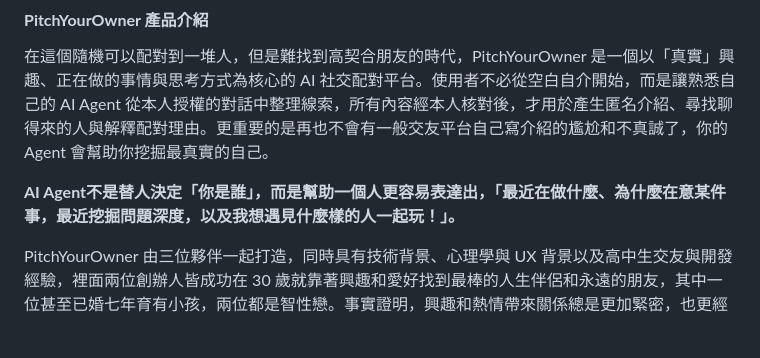
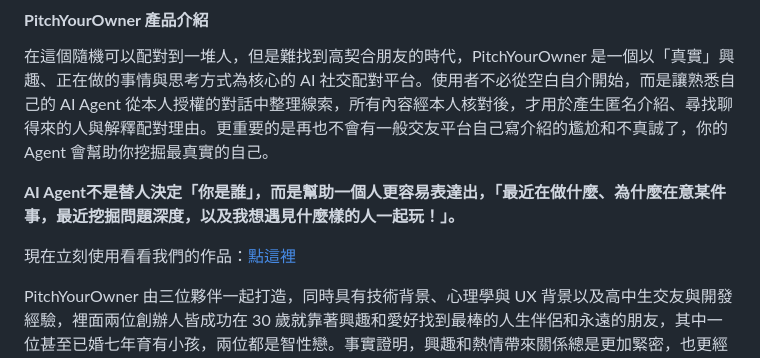
Before and after one commit to stantheman070911/futuremode, a Markdown page: README.md, the part around the change. GitHub-like rendering; blank space fills up the shorter version.

```diff
--- a/README.md
+++ b/README.md
@@ -3,6 +3,8 @@
 在這個隨機可以配對到一堆人，但是難找到高契合朋友的時代，PitchYourOwner 是一個以「真實」興趣、正在做的事情與思考方式為核心的 AI 社交配對平台。使用者不必從空白自介開始，而是讓熟悉自己的 AI Agent 從本人授權的對話中整理線索，所有內容經本人核對後，才用於產生匿名介紹、尋找聊得來的人與解釋配對理由。更重要的是再也不會有一般交友平台自己寫介紹的尷尬和不真誠了，你的 Agent 會幫助你挖掘最真實的自己。
 
  **AI Agent不是替人決定「你是誰」，而是幫助一個人更容易表達出，「最近在做什麼、為什麼在意某件事，最近挖掘問題深度，以及我想遇見什麼樣的人一起玩！」。**
+
+ 現在立刻使用看看我們的作品：[點這裡](https://d1vuzznd4gxltu.cloudfront.net/)
 
 PitchYourOwner 由三位夥伴一起打造，同時具有技術背景、心理學與 UX 背景以及高中生交友與開發經驗，裡面兩位創辦人皆成功在 30 歲就靠著興趣和愛好找到最棒的人生伴侶和永遠的朋友，其中一位甚至已婚七年育有小孩，兩位都是智性戀。事實證明，興趣和熱情帶來關係總是更加緊密，也更經得住時間考驗，因為互動關係中「真誠」和「總是在新的事物中被點亮價值」是這個時代自娛自洽的永遠命題，畢竟，唯有愛自己也有所愛事務的人，可以永遠生機勃勃也永遠有新的維持熱度話題。
 
```
